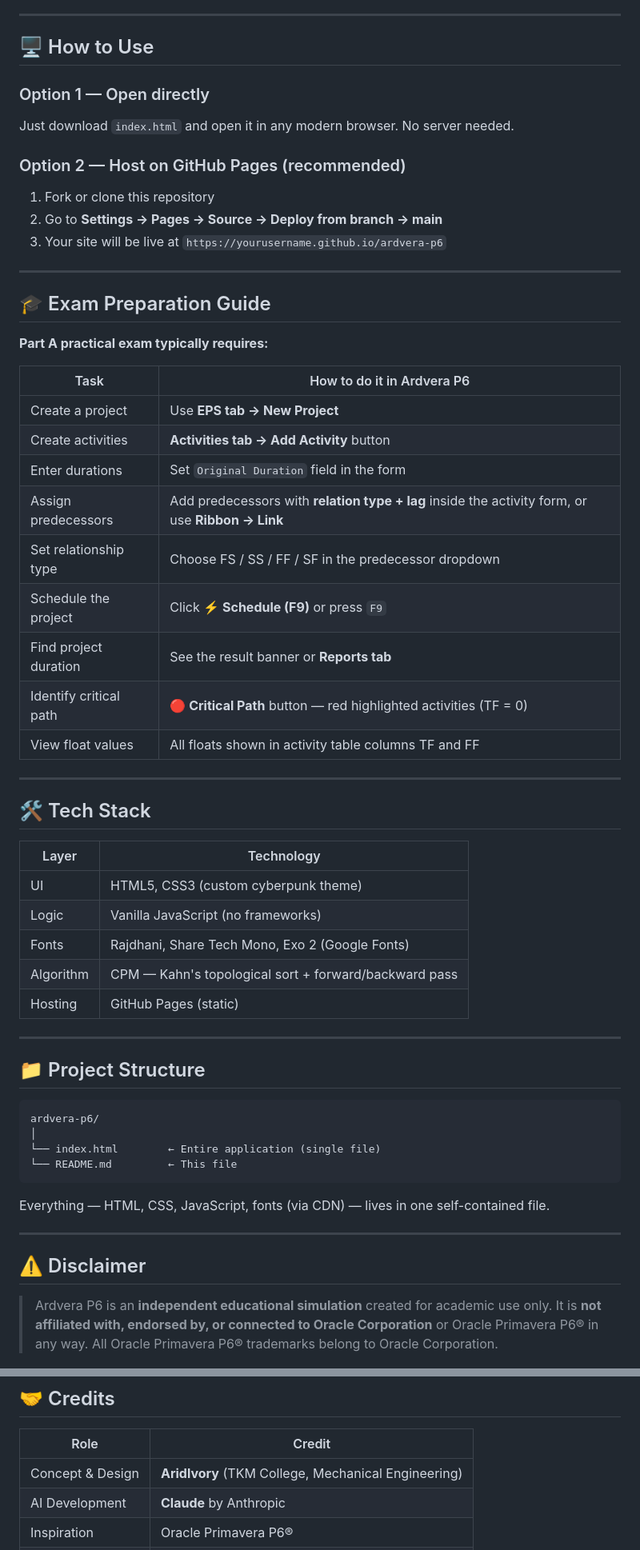
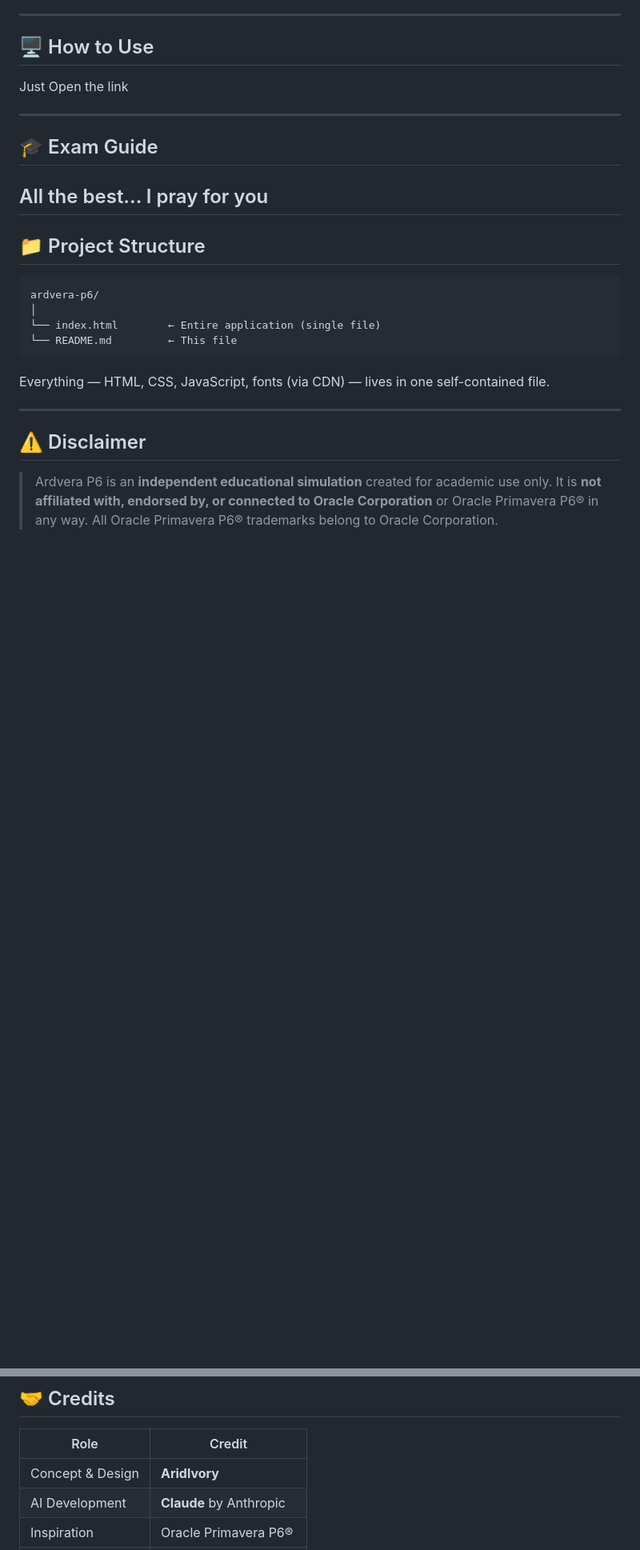
Before and after one commit to Aridlvory/Ardvera-P6, a Markdown page: README.md, 2 parts joined by grey strips. Shown at 80% size. Rendered like a GitHub page; blank space fills up the shorter version.

```diff
--- a/README.md
+++ b/README.md
@@ -110,44 +110,13 @@ Since Primavera P6 is expensive and requires installation, this tool was built t
 
 ## 🖥️ How to Use
 
-### Option 1 — Open directly
-Just download `index.html` and open it in any modern browser. No server needed.
-
-### Option 2 — Host on GitHub Pages (recommended)
-1. Fork or clone this repository
-2. Go to **Settings → Pages → Source → Deploy from branch → main**
-3. Your site will be live at `https://yourusername.github.io/ardvera-p6`
+Just Open the link
 
 ---
 
-## 🎓 Exam Preparation Guide
+## 🎓 Exam Guide
 
-**Part A practical exam typically requires:**
-
-| Task | How to do it in Ardvera P6 |
-|------|---------------------------|
-| Create a project | Use **EPS tab → New Project** |
-| Create activities | **Activities tab → Add Activity** button |
-| Enter durations | Set `Original Duration` field in the form |
-| Assign predecessors | Add predecessors with **relation type + lag** inside the activity form, or use **Ribbon → Link** |
-| Set relationship type | Choose FS / SS / FF / SF in the predecessor dropdown |
-| Schedule the project | Click **⚡ Schedule (F9)** or press `F9` |
-| Find project duration | See the result banner or **Reports tab** |
-| Identify critical path | **🔴 Critical Path** button — red highlighted activities (TF = 0) |
-| View float values | All floats shown in activity table columns TF and FF |
-
----
-
-## 🛠️ Tech Stack
-
-| Layer | Technology |
-|-------|-----------|
-| UI | HTML5, CSS3 (custom cyberpunk theme) |
-| Logic | Vanilla JavaScript (no frameworks) |
-| Fonts | Rajdhani, Share Tech Mono, Exo 2 (Google Fonts) |
-| Algorithm | CPM — Kahn's topological sort + forward/backward pass |
-| Hosting | GitHub Pages (static) |
-
+All the best... I pray for you
 ---
 
 ## 📁 Project Structure
@@ -175,7 +144,7 @@ Everything — HTML, CSS, JavaScript, fonts (via CDN) — lives in one self-cont
 
 | Role | Credit |
 |------|--------|
-| Concept & Design | **Aridlvory** (TKM College, Mechanical Engineering) |
+| Concept & Design | **Aridlvory** |
 | AI Development | **Claude** by Anthropic |
 | Inspiration | Oracle Primavera P6® |
 | Made for | TKM College Students |
```
